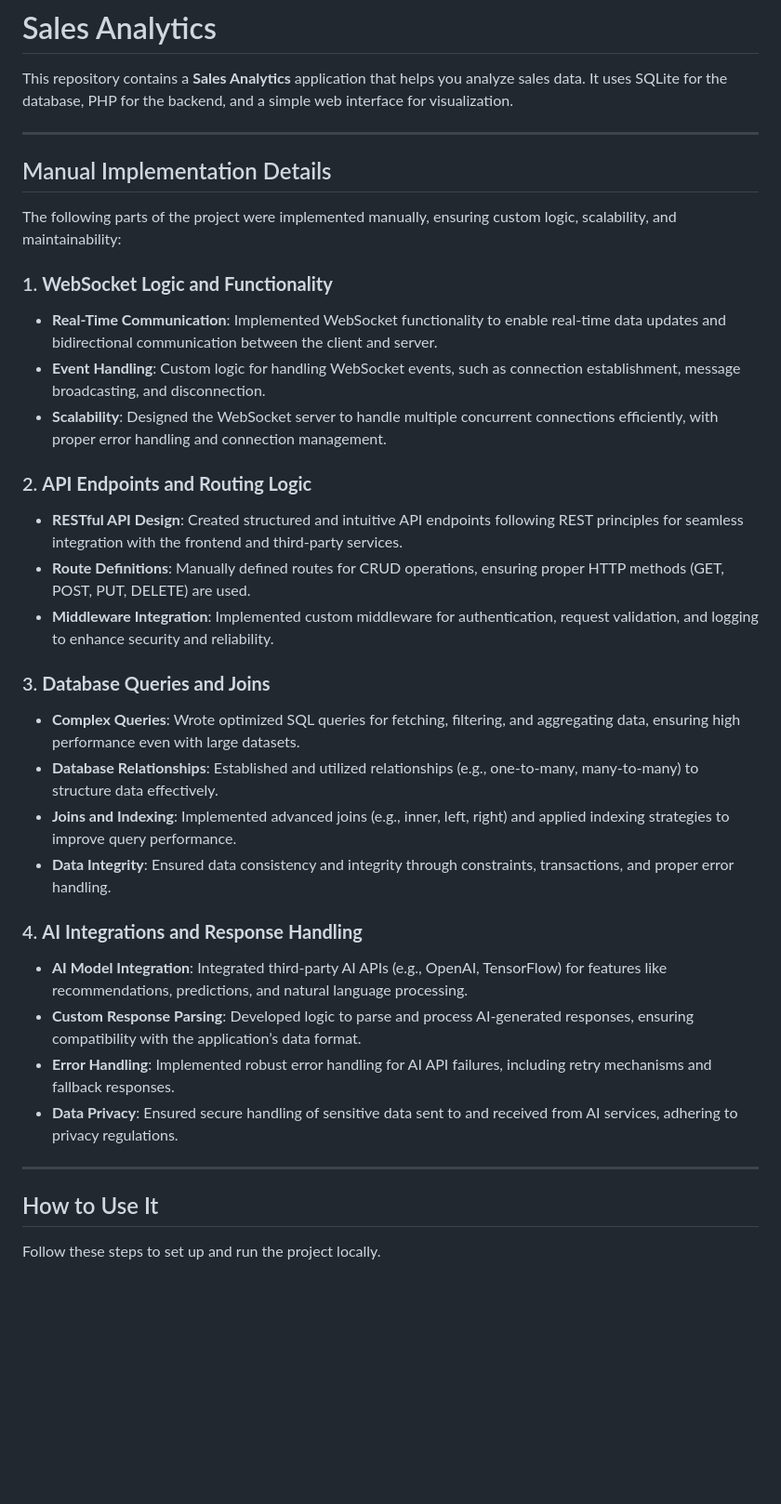
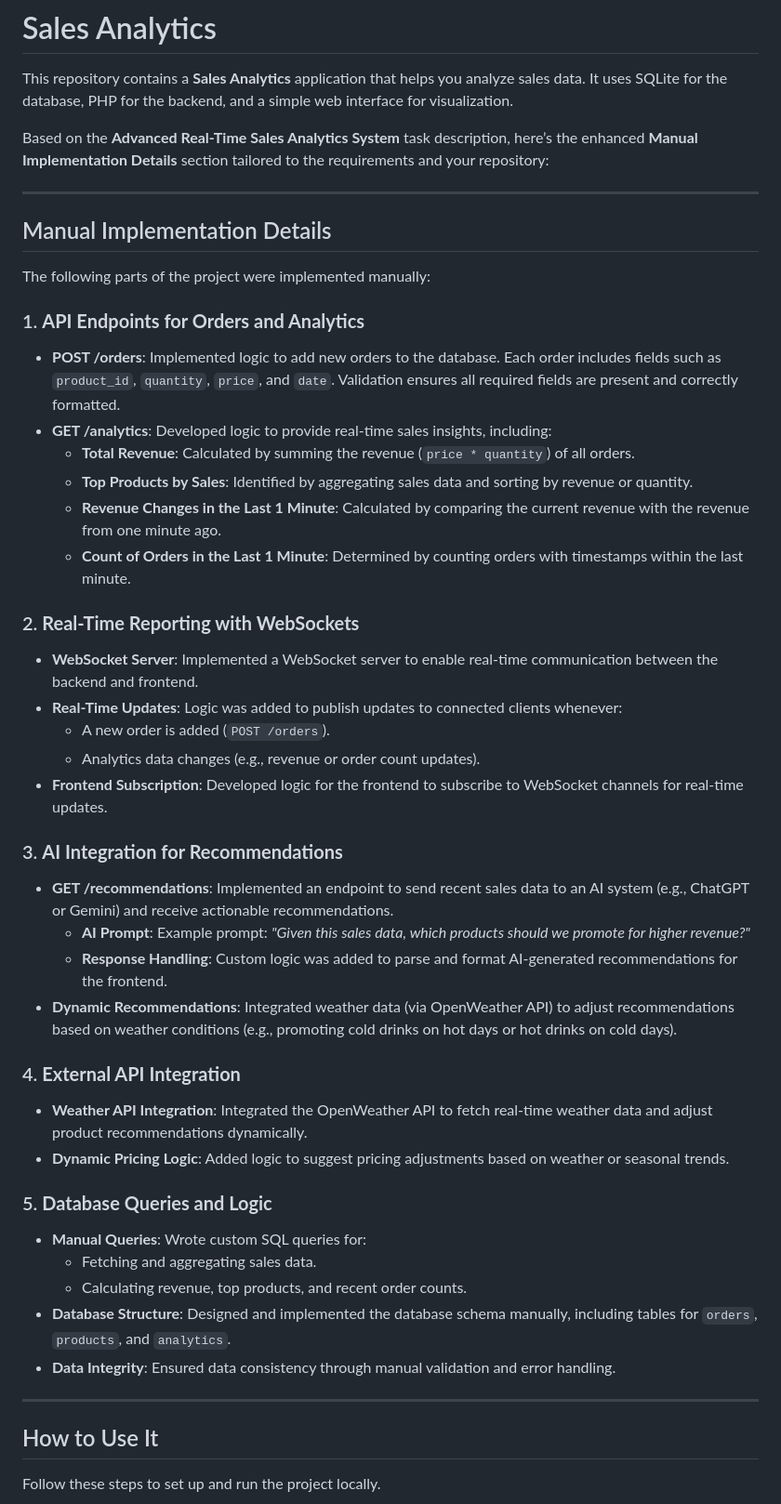
Before and after one commit to abo389/sales-analytics, a Markdown page: README.md, the part around the change. Shown: that part at 93% size. Rendered like a GitHub page; blank space fills up the shorter version.

```diff
--- a/README.md
+++ b/README.md
@@ -1,36 +1,49 @@
 # Sales Analytics
 
 This repository contains a **Sales Analytics** application that helps you analyze sales data. It uses SQLite for the database, PHP for the backend, and a simple web interface for visualization.
+
+Based on the **Advanced Real-Time Sales Analytics System** task description, here’s the enhanced **Manual Implementation Details** section tailored to the requirements and your repository:
 
 ---
 
 ## Manual Implementation Details
 
-The following parts of the project were implemented manually, ensuring custom logic, scalability, and maintainability:
+The following parts of the project were implemented manually:
 
-### 1. **WebSocket Logic and Functionality**
-   - **Real-Time Communication**: Implemented WebSocket functionality to enable real-time data updates and bidirectional communication between the client and server.
-   - **Event Handling**: Custom logic for handling WebSocket events, such as connection establishment, message broadcasting, and disconnection.
-   - **Scalability**: Designed the WebSocket server to handle multiple concurrent connections efficiently, with proper error handling and connection management.
+### 1. **API Endpoints for Orders and Analytics**
+   - **POST /orders**: Implemented logic to add new orders to the database. Each order includes fields such as `product_id`, `quantity`, `price`, and `date`. Validation ensures all required fields are present and correctly formatted.
+   - **GET /analytics**: Developed logic to provide real-time sales insights, including:
+     - **Total Revenue**: Calculated by summing the revenue (`price * quantity`) of all orders.
+     - **Top Products by Sales**: Identified by aggregating sales data and sorting by revenue or quantity.
+     - **Revenue Changes in the Last 1 Minute**: Calculated by comparing the current revenue with the revenue from one minute ago.
+     - **Count of Orders in the Last 1 Minute**: Determined by counting orders with timestamps within the last minute.
 
-### 2. **API Endpoints and Routing Logic**
-   - **RESTful API Design**: Created structured and intuitive API endpoints following REST principles for seamless integration with the frontend and third-party services.
-   - **Route Definitions**: Manually defined routes for CRUD operations, ensuring proper HTTP methods (GET, POST, PUT, DELETE) are used.
-   - **Middleware Integration**: Implemented custom middleware for authentication, request validation, and logging to enhance security and reliability.
+### 2. **Real-Time Reporting with WebSockets**
+   - **WebSocket Server**: Implemented a WebSocket server to enable real-time communication between the backend and frontend.
+   - **Real-Time Updates**: Logic was added to publish updates to connected clients whenever:
+     - A new order is added (`POST /orders`).
+     - Analytics data changes (e.g., revenue or order count updates).
+   - **Frontend Subscription**: Developed logic for the frontend to subscribe to WebSocket channels for real-time updates.
 
-### 3. **Database Queries and Joins**
-   - **Complex Queries**: Wrote optimized SQL queries for fetching, filtering, and aggregating data, ensuring high performance even with large datasets.
-   - **Database Relationships**: Established and utilized relationships (e.g., one-to-many, many-to-many) to structure data effectively.
-   - **Joins and Indexing**: Implemented advanced joins (e.g., inner, left, right) and applied indexing strategies to improve query performance.
-   - **Data Integrity**: Ensured data consistency and integrity through constraints, transactions, and proper error handling.
+### 3. **AI Integration for Recommendations**
+   - **GET /recommendations**: Implemented an endpoint to send recent sales data to an AI system (e.g., ChatGPT or Gemini) and receive actionable recommendations.
+     - **AI Prompt**: Example prompt: *"Given this sales data, which products should we promote for higher revenue?"*
+     - **Response Handling**: Custom logic was added to parse and format AI-generated recommendations for the frontend.
+   - **Dynamic Recommendations**: Integrated weather data (via OpenWeather API) to adjust recommendations based on weather conditions (e.g., promoting cold drinks on hot days or hot drinks on cold days).
 
-### 4. **AI Integrations and Response Handling**
-   - **AI Model Integration**: Integrated third-party AI APIs (e.g., OpenAI, TensorFlow) for features like recommendations, predictions, and natural language processing.
-   - **Custom Response Parsing**: Developed logic to parse and process AI-generated responses, ensuring compatibility with the application’s data format.
-   - **Error Handling**: Implemented robust error handling for AI API failures, including retry mechanisms and fallback responses.
-   - **Data Privacy**: Ensured secure handling of sensitive data sent to and received from AI services, adhering to privacy regulations.
+### 4. **External API Integration**
+   - **Weather API Integration**: Integrated the OpenWeather API to fetch real-time weather data and adjust product recommendations dynamically.
+   - **Dynamic Pricing Logic**: Added logic to suggest pricing adjustments based on weather or seasonal trends.
+
+### 5. **Database Queries and Logic**
+   - **Manual Queries**: Wrote custom SQL queries for:
+     - Fetching and aggregating sales data.
+     - Calculating revenue, top products, and recent order counts.
+   - **Database Structure**: Designed and implemented the database schema manually, including tables for `orders`, `products`, and `analytics`.
+   - **Data Integrity**: Ensured data consistency through manual validation and error handling.
 
 ---
+
 
 ## How to Use It
 
```
